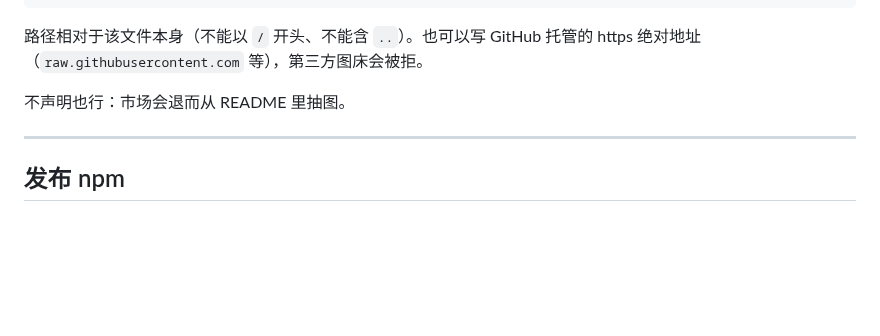
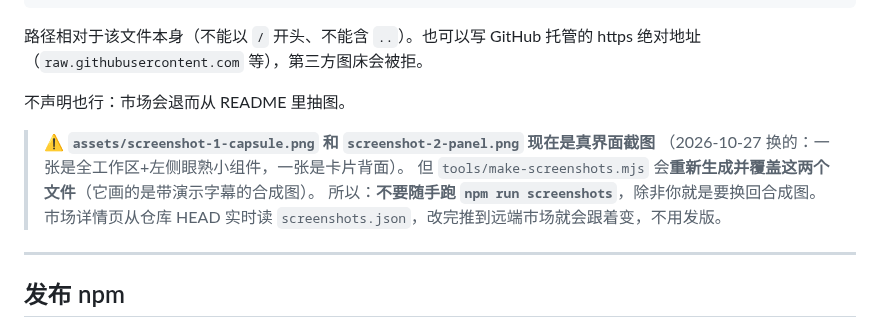
Before and after one commit to wt0812/dsh-vocab-study, a Markdown page: SHIPPING.md, the part around the change. Drawn GitHub-style; blank space fills up the shorter version.

```diff
--- a/SHIPPING.md
+++ b/SHIPPING.md
@@ -285,6 +285,12 @@ description:
 
 不声明也行：市场会退而从 README 里抽图。
 
+> ⚠️ **`assets/screenshot-1-capsule.png` 和 `screenshot-2-panel.png` 现在是真界面截图**
+> （2026-10-27 换的：一张是全工作区+左侧眼熟小组件，一张是卡片背面）。
+> 但 `tools/make-screenshots.mjs` 会**重新生成并覆盖这两个文件**（它画的是带演示字幕的合成图）。
+> 所以：**不要随手跑 `npm run screenshots`**，除非你就是要换回合成图。
+> 市场详情页从仓库 HEAD 实时读 `screenshots.json`，改完推到远端市场就会跟着变，不用发版。
+
 ---
 
 ## 发布 npm
```
Also changed, not shown: README.md (+7 -3 lines), assets/screenshot-1-capsule.png, assets/screenshot-2-panel.png.
